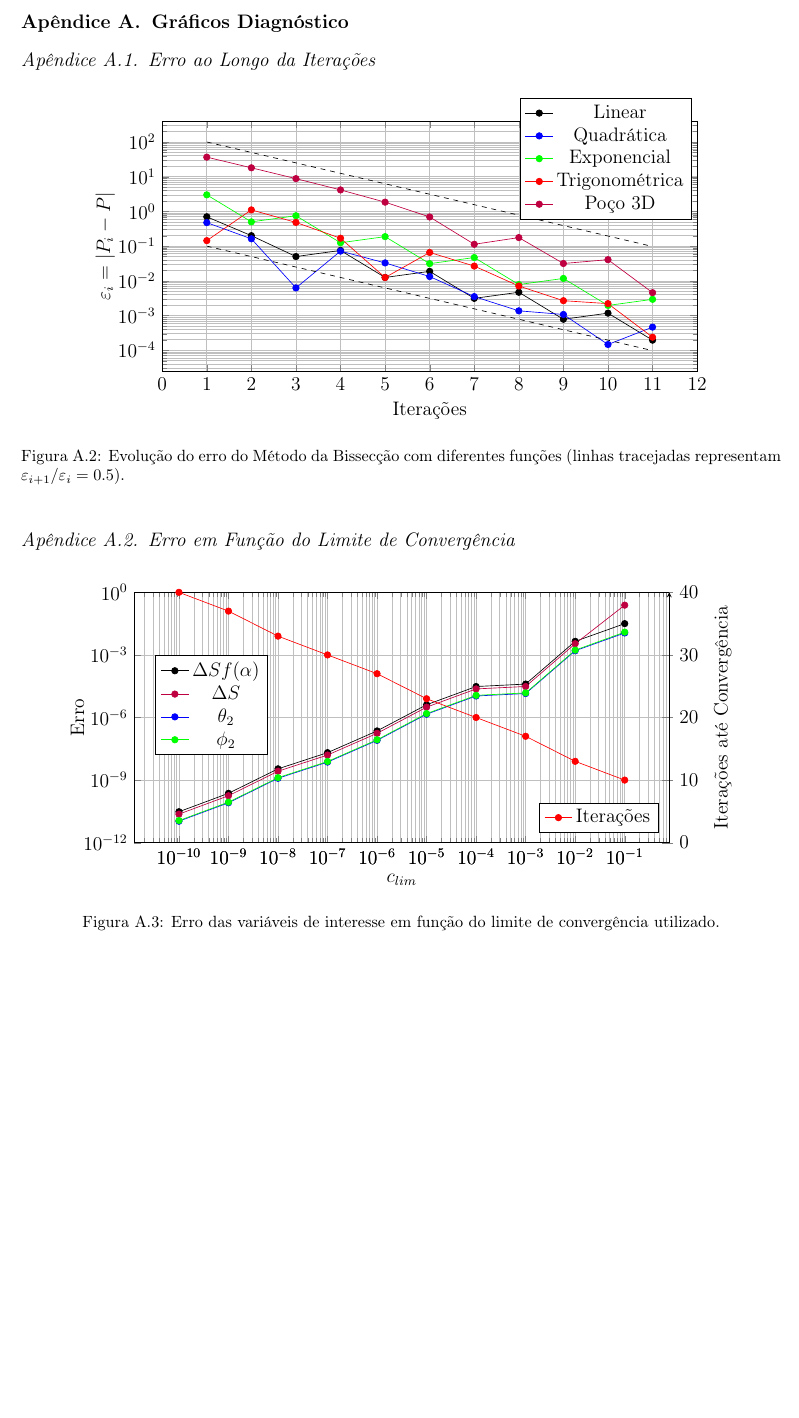
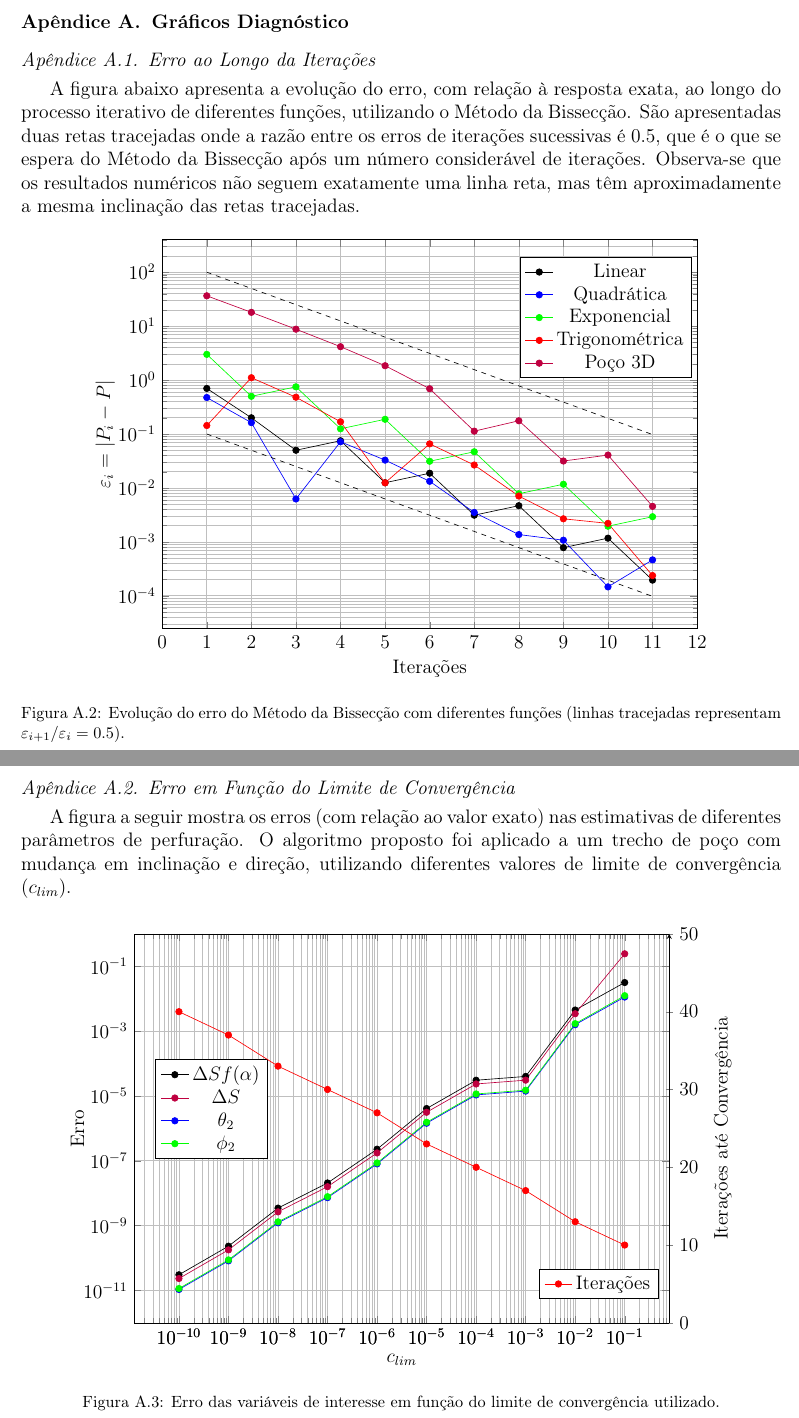
Before and after one commit to TiagoCAAmorim/numerical-methods, a LaTeX paper (01_Bissecao/Bisseccao.tex): part of page 9 of 11 before the commit and two parts of pages 9 and 10 of 12 after it, the two joined at a grey line, cut so that both start at the same text, the shorter picture padded with empty space. Compiled offline with pdfLaTeX.

Commit message:
Added description to figures in Appendix

```diff
--- a/01_Bissecao/Bisseccao.tex
+++ b/01_Bissecao/Bisseccao.tex
@@ -27,6 +27,7 @@
 
 \usepackage{pgfplots}
 \usepackage{placeins}
+\usepackage{hyperref}
 
 %=========== Gloabal Tikz settings
 % \pgfplotsset{compat=newest}
@@ -443,12 +444,14 @@ Ao utilizar $\Delta S f(\alpha)$ como parâmetro principal, evita-se calcular $\
 
 \subsection{Erro ao Longo da Iterações}
 
+A figura abaixo apresenta a evolução do erro, com relação à resposta exata, ao longo do processo iterativo de diferentes funções, utilizando o Método da Bissecção. São apresentadas duas retas tracejadas onde a razão entre os erros de iterações sucessivas é 0.5, que é o que se espera do Método da Bissecção após um número considerável de iterações. Observa-se que os resultados numéricos não seguem exatamente uma linha reta, mas têm aproximadamente a mesma inclinação das retas tracejadas.
+
 \begin{figure}[hbt!]
     \label{fig:Erro}
     \centering
     \begin{tikzpicture}
         \begin{axis}[
-            height = 7cm, % standard 10cm
+            height = 10cm, % standard 10cm
             width = 0.8\textwidth, %15cm,  % standard 10cm
             % xmode=log,
             ymode=log,
@@ -457,7 +460,7 @@ Ao utilizar $\Delta S f(\alpha)$ como parâmetro principal, evita-se calcular $\
             % ymax=1e0,
             xlabel = {Iterações},
             ylabel = {$\varepsilon_i = |P_i - P|$},
-            legend style={at={(0.99,0.85)}, anchor=east},
+            legend style={at={(0.99,0.80)}, anchor=east},
             ]
             \addplot[color=black, solid, mark=*] table [x=Iteration, y =Linear] {IterationError.txt};
             \addplot[color=blue, solid, mark=*] table [x=Iteration, y =Quadratic] {IterationError.txt};
@@ -476,12 +480,14 @@ Ao utilizar $\Delta S f(\alpha)$ como parâmetro principal, evita-se calcular $\
 \FloatBarrier
 \subsection{Erro em Função do Limite de Convergência}
+
+A figura a seguir mostra os erros (com relação ao valor exato) nas estimativas de diferentes parâmetros de perfuração. O algoritmo proposto foi aplicado a um trecho de poço com mudança em inclinação e direção, utilizando diferentes valores de limite de convergência ($c_{lim}$).
 
 \begin{figure}[hbt!]
     \label{fig:convergencia}
     \centering
     \begin{tikzpicture}
         \begin{axis}[
-            height = 7cm, % standard 10cm
+            height = 10cm, % standard 10cm
             width = 0.8\textwidth, %15cm,  % standard 10cm
             xmode=log,
             ymode=log,
@@ -500,13 +506,13 @@ Ao utilizar $\Delta S f(\alpha)$ como parâmetro principal, evita-se calcular $\
         \end{axis}
 
         \begin{axis}[
-            height = 7cm, % standard 10cm
+            height = 10cm, % standard 10cm
             xmode=log,
             width = 0.8\textwidth, %15cm,  % standard 10cm
             axis y line=right,
             ylabel={Iterações até Convergência},
             ymin=0,
-            ymax=40,
+            ymax=50,
             % yticklabel style={red},
             legend style={at={(0.98,0.10)}, anchor=east},
             ]
```
Also changed, not shown: 01_Bissecao/Bisseccao.pdf, 01_Bissecao/Bisseccao.tex (9 more changed lines), 2 other files.
